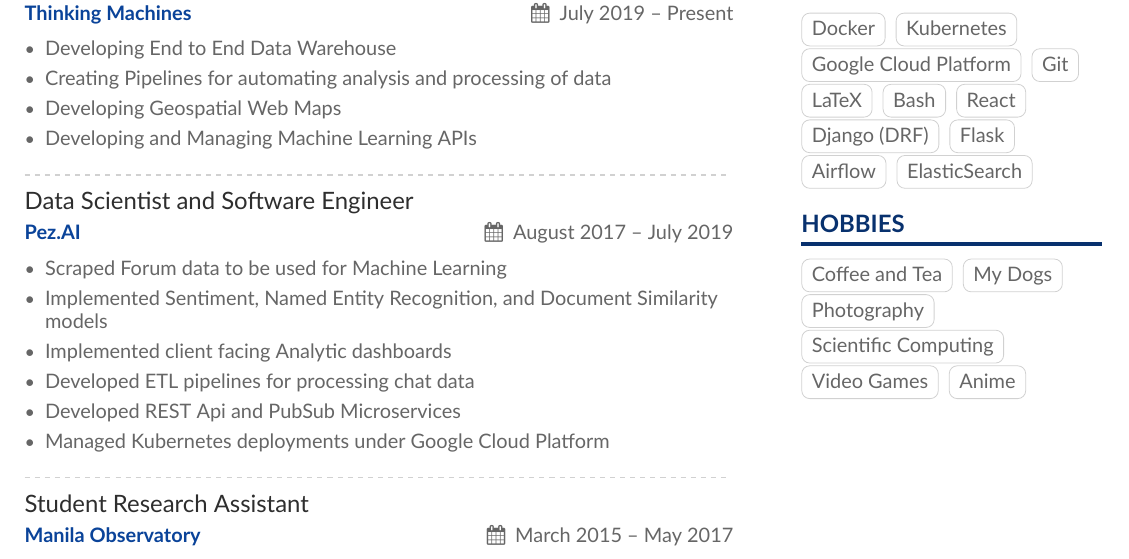
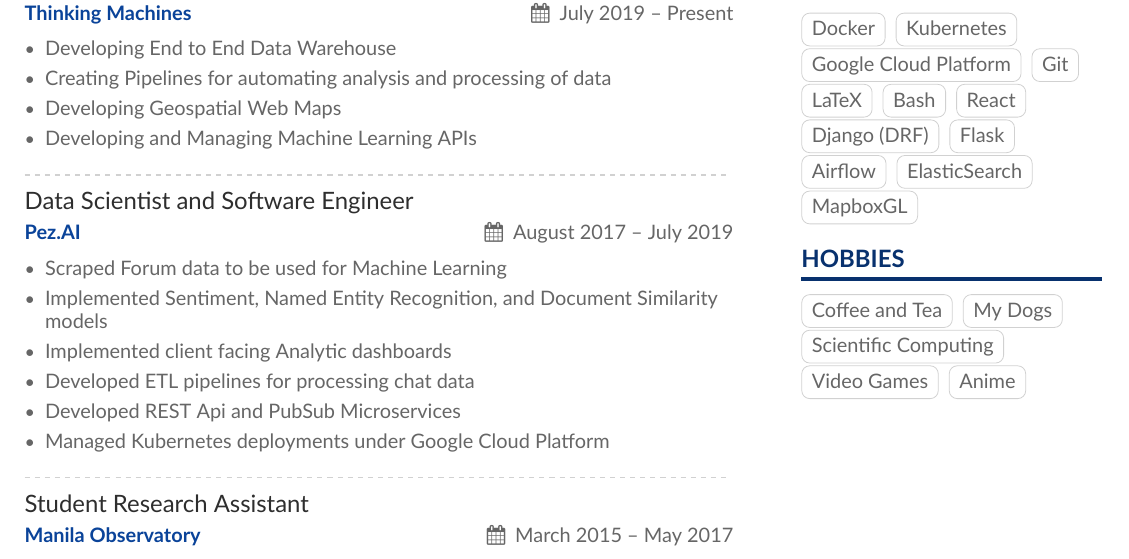
Before and after one commit to jtmiclat/myResume, a LaTeX CV (Resume/Resume.tex, which reads Resume/Resume-p1sidebar.tex): part of page 1 of 2, cut so that both start at the same text. Compiled offline with XeLaTeX.

Commit message:
Update Resume

```diff
--- a/Resume/Resume-p1sidebar.tex
+++ b/Resume/Resume-p1sidebar.tex
@@ -53,13 +53,13 @@
 \cvtag{Flask}
 \cvtag{Airflow}
 \cvtag{ElasticSearch}
+\cvtag{MapboxGL}
 
 %Hobbies
 \medskip
 \cvsection{Hobbies}
 \cvtag{Coffee and Tea}
 \cvtag{My Dogs}
-\cvtag{Photography}
 \cvtag{Scientific Computing}
 \cvtag{Video Games}
 \cvtag{Anime}
```
